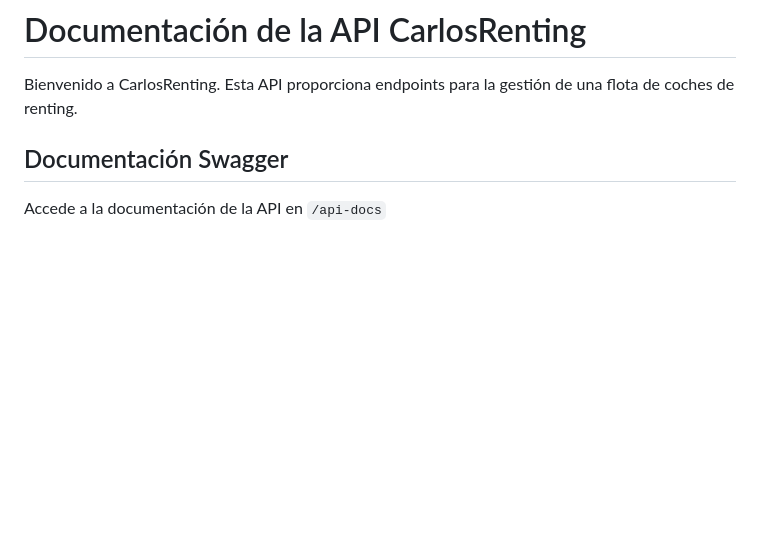
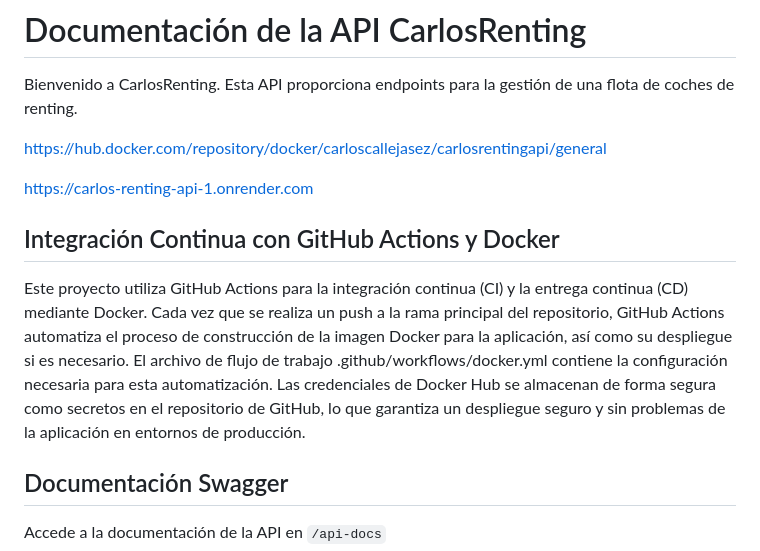
Before and after one commit to CarlosCallejaSaez/carlos-renting-api, a Markdown page: README.md, the part around the change. Drawn GitHub-style; blank space fills up the shorter version.

```diff
--- a/README.md
+++ b/README.md
@@ -1,6 +1,14 @@
 # Documentación de la API CarlosRenting
 
 Bienvenido a CarlosRenting. Esta API proporciona endpoints para la gestión de una flota de coches de renting.
+
+https://hub.docker.com/repository/docker/carloscallejasez/carlosrentingapi/general
+
+
+https://carlos-renting-api-1.onrender.com
+
+## Integración Continua con GitHub Actions y Docker
+Este proyecto utiliza GitHub Actions para la integración continua (CI) y la entrega continua (CD) mediante Docker. Cada vez que se realiza un push a la rama principal del repositorio, GitHub Actions automatiza el proceso de construcción de la imagen Docker para la aplicación, así como su despliegue si es necesario. El archivo de flujo de trabajo .github/workflows/docker.yml contiene la configuración necesaria para esta automatización. Las credenciales de Docker Hub se almacenan de forma segura como secretos en el repositorio de GitHub, lo que garantiza un despliegue seguro y sin problemas de la aplicación en entornos de producción.
 
 ## Documentación Swagger
 Accede a la documentación de la API en `/api-docs`
```
